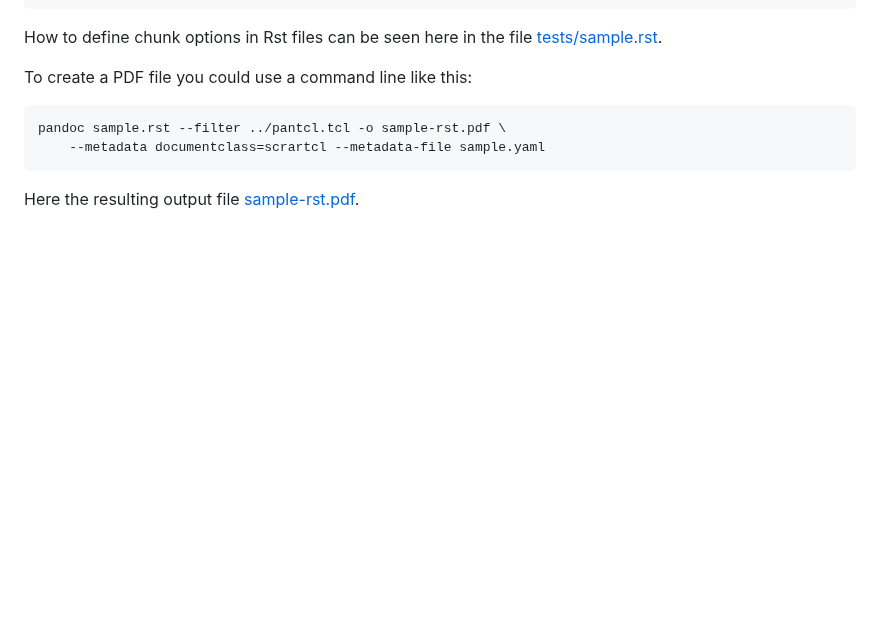
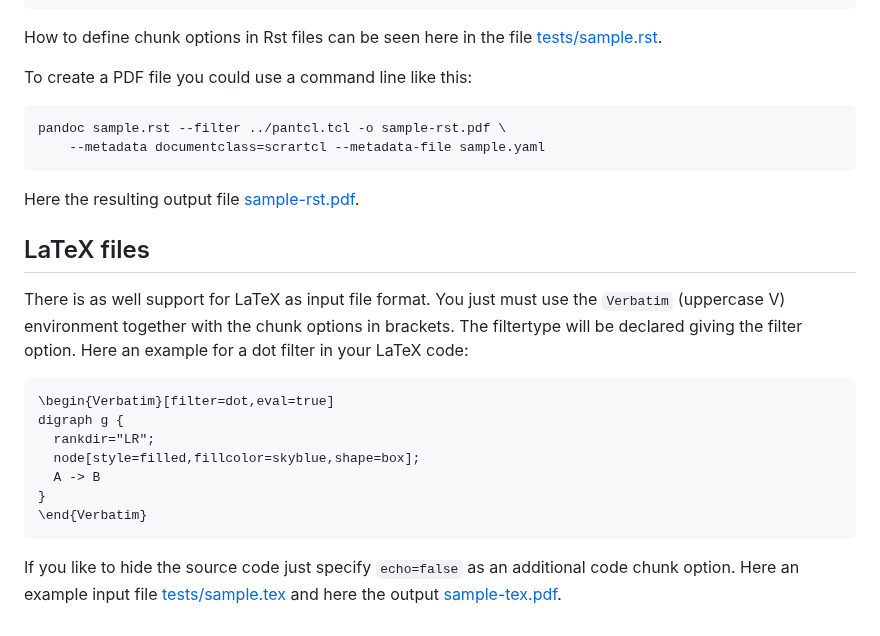
Before and after one commit to mittelmark/pantcl, a Markdown page: README.md, the part around the change. Rendered like a GitHub page; blank space fills up the shorter version.

Commit message:
adding LaTeX hints

````diff
--- a/README.md
+++ b/README.md
@@ -156,3 +156,25 @@ pandoc sample.rst --filter ../pantcl.tcl -o sample-rst.pdf \
 
 Here the resulting output file
 [sample-rst.pdf](https://github.com/mittelmark/pantcl/files/10951380/sample-rst.pdf).
+
+## LaTeX files
+
+There is as well support for LaTeX as input file format. You just must use the
+`Verbatim` (uppercase V) environment together with the chunk options in
+brackets. The filtertype will be declared giving the filter option. Here an
+example for a dot filter in your LaTeX code:
+
+```
+\begin{Verbatim}[filter=dot,eval=true]
+digraph g {
+  rankdir="LR";
+  node[style=filled,fillcolor=skyblue,shape=box];
+  A -> B
+}
+\end{Verbatim}
+```
+
+If you like to hide the source code just specify `echo=false` as an additional
+code chunk option. Here an example input file [tests/sample.tex](https://raw.githubusercontent.com/mittelmark/pantcl/main/tests/sample.tex)
+and here the output
+[sample-tex.pdf](https://github.com/mittelmark/pantcl/files/10953559/sample-tex.pdf).
````
